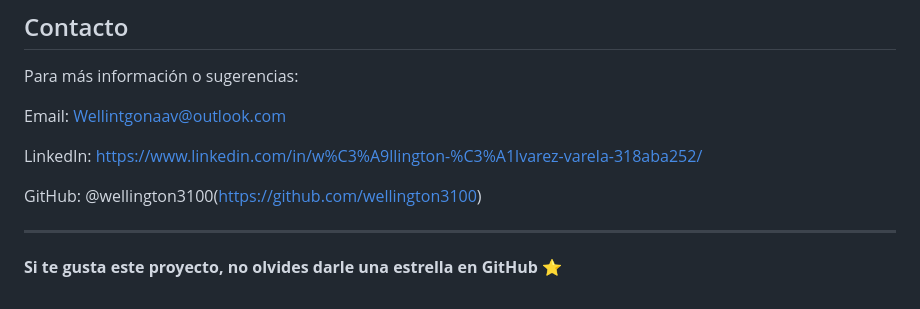
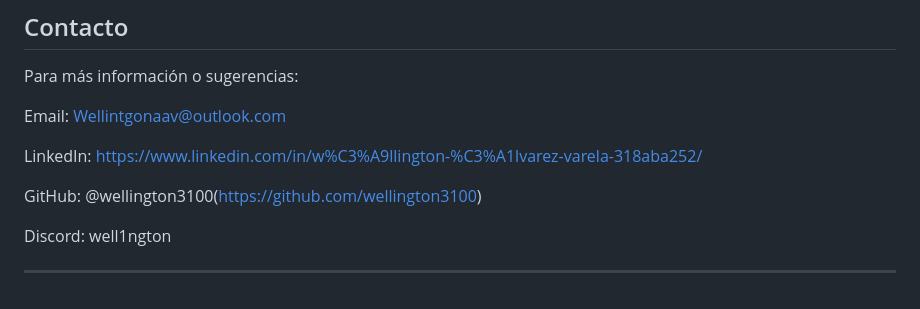
Before and after one commit to wellington3100/MiPortafolio, a Markdown page: README.md, the part around the change. Rendered like a GitHub page.

```diff
--- a/README.md
+++ b/README.md
@@ -210,6 +210,6 @@ Para más información o sugerencias:
 
  GitHub: @wellington3100(https://github.com/wellington3100)
 
+ Discord: well1ngton
+
 ---
-
- **Si te gusta este proyecto, no olvides darle una estrella en GitHub** ⭐
```
